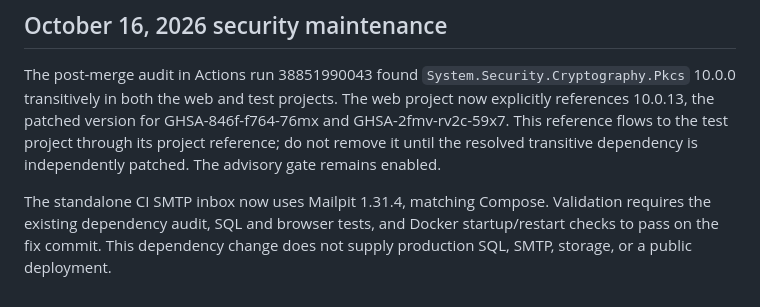
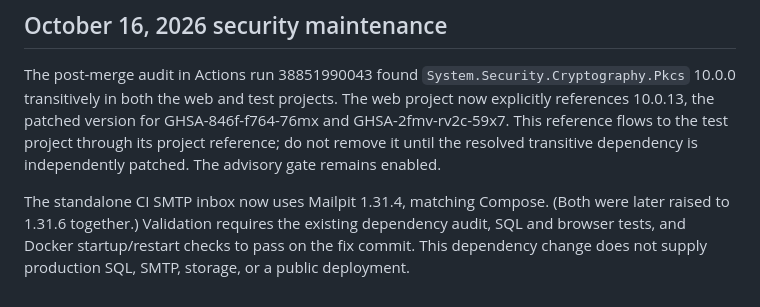
Before and after one commit to ssaka2/Ai-project-, a Markdown page: docs/dependency-maintenance.md, the part around the change. Drawn GitHub-style.

Commit message:
Note current Mailpit version in dependency maintenance doc
Co-Authored-By: Devin AI <158243242+devin-ai-integration[bot]@users.noreply.github.com>

```diff
--- a/docs/dependency-maintenance.md
+++ b/docs/dependency-maintenance.md
@@ -45,7 +45,8 @@ for GHSA-846f-f764-76mx and GHSA-2fmv-rv2c-59x7. This reference flows to the tes
 project through its project reference; do not remove it until the resolved
 transitive dependency is independently patched. The advisory gate remains enabled.
 
-The standalone CI SMTP inbox now uses Mailpit 1.31.4, matching Compose.
+The standalone CI SMTP inbox now uses Mailpit 1.31.4, matching Compose. (Both were later
+raised to 1.31.6 together.)
 Validation requires the existing dependency audit, SQL and browser tests, and
 Docker startup/restart checks to pass on the fix commit. This dependency change
 does not supply production SQL, SMTP, storage, or a public deployment.
```
